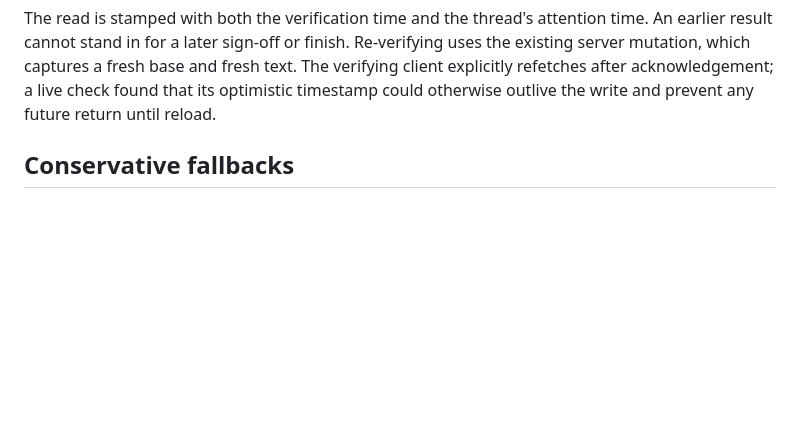
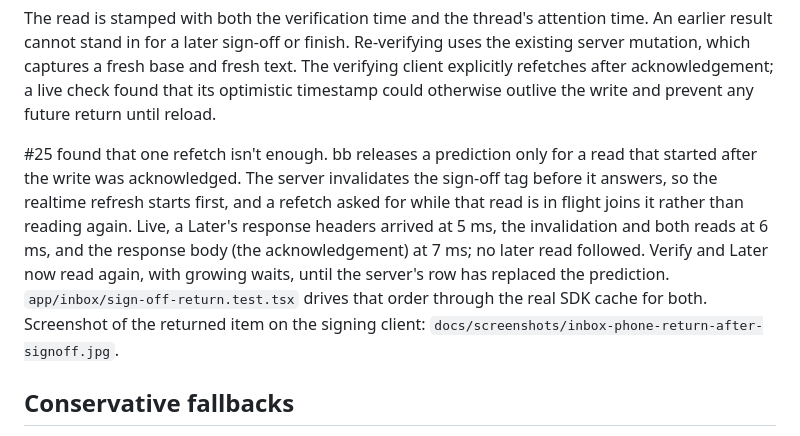
Before and after one commit to KaviiSuri/bb-plugin-inbox, a Markdown page: docs/coming-back.md, the part around the change. Drawn GitHub-style; blank space fills up the shorter version.

```diff
--- a/docs/coming-back.md
+++ b/docs/coming-back.md
@@ -34,6 +34,18 @@ Re-verifying uses the existing server mutation, which captures a fresh base
 and fresh text. The verifying client explicitly refetches after acknowledgement;
 a live check found that its optimistic timestamp could otherwise outlive the
 write and prevent any future return until reload.
+
+#25 found that one refetch isn't enough. bb releases a prediction only for a
+read that started after the write was acknowledged. The server invalidates
+the sign-off tag before it answers, so the realtime refresh starts first, and
+a refetch asked for while that read is in flight joins it rather than reading
+again. Live, a Later's response headers arrived at 5 ms, the invalidation
+and both reads at 6 ms, and the response body (the acknowledgement) at 7 ms;
+no later read followed. Verify and Later now read again, with growing waits,
+until the server's row has replaced the prediction.
+`app/inbox/sign-off-return.test.tsx` drives that order through the real SDK
+cache for both. Screenshot of the returned item on the signing client:
+`docs/screenshots/inbox-phone-return-after-signoff.jpg`.
 
 ## Conservative fallbacks
 
```
Also changed, not shown: docs/screenshots/inbox-phone-return-after-signoff.jpg (added), 2 other files.
